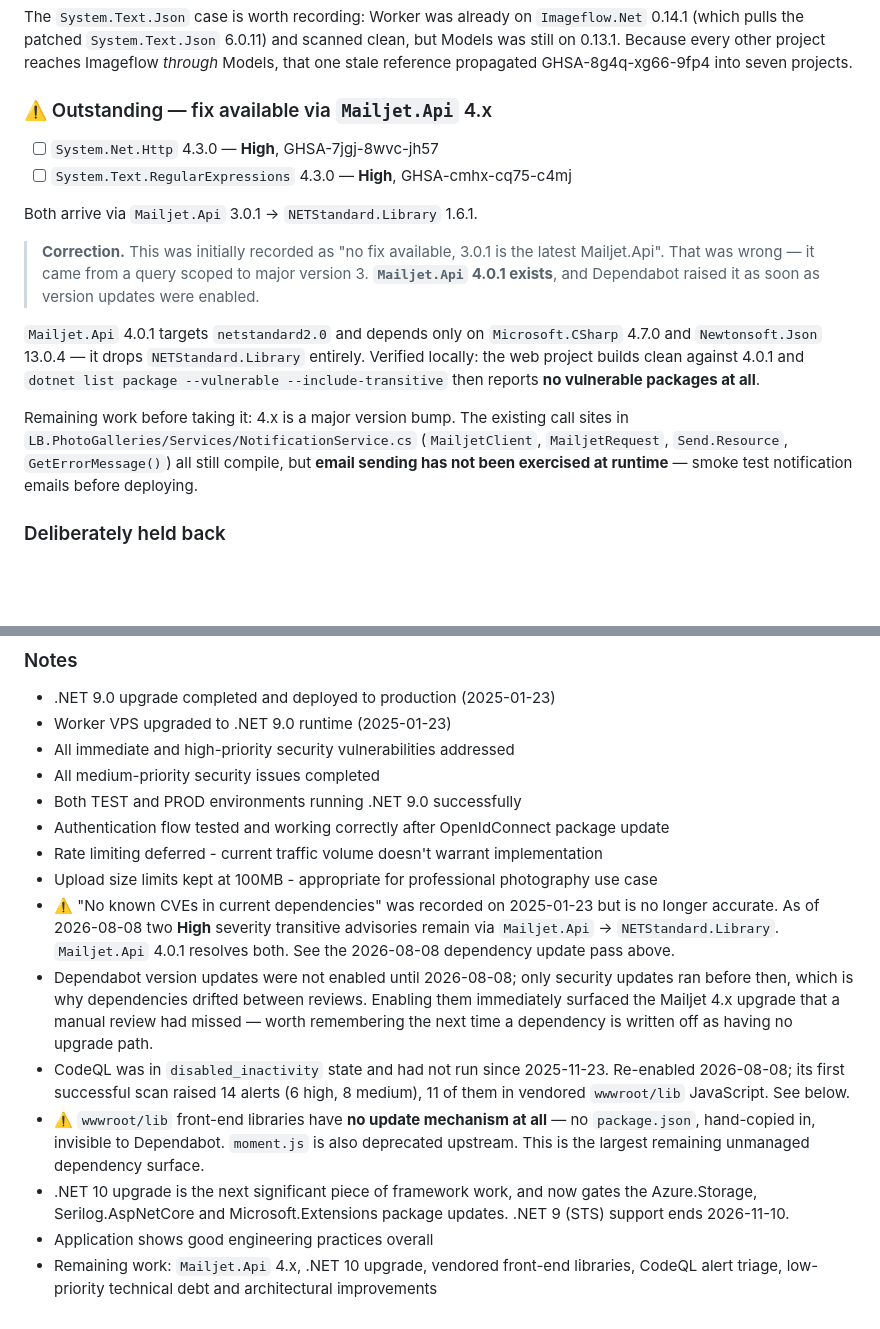
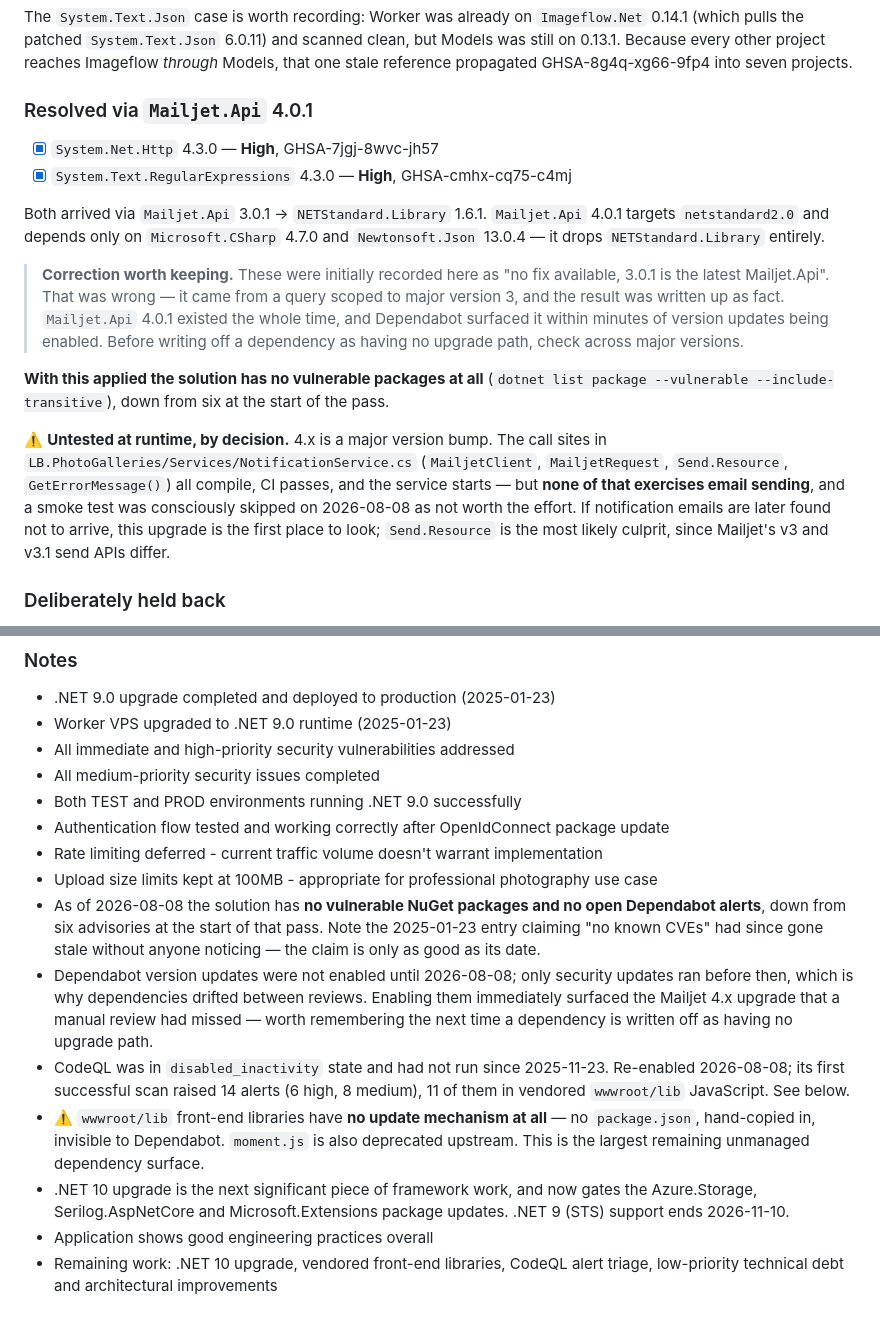
Before and after one commit to londonbikers/PhotoGalleries, a Markdown page: SECURITY-CHECKLIST.md, 2 parts joined by grey strips. Rendered like a GitHub page; blank space fills up the shorter version.

Commit message:
Mark Mailjet 4.x resolved; record skipped email smoke test
The Mailjet section still read as "Outstanding" and instructed a smoke
test before deploying, but 4.0.1 merged in 1a9d7e7 and is already on TEST.
Stale entries like this are what caused the Imageflow.Net miss recorded
above, where a bump marked complete had only been applied to Worker.

Both transitive High advisories are now marked resolved, and the solution
has no vulnerable packages and no open Dependabot alerts.

The email smoke test was consciously skipped on 2026-08-08 as not worth
the effort. Recorded as a decision rather than dropped silently, with a
pointer to Send.Resource as the first place to look if notification
emails are later found not to arrive - Mailjet's v3 and v3.1 send APIs
differ, and nothing in the build, CI or service restart exercises email
sending.

Kept the note about the original "no fix available" error, since the
lesson generalises: that claim came from a query scoped to one major
version and was written up as fact.

Co-Authored-By: Claude Opus 5 (1M context) <noreply@anthropic.com>

```diff
--- a/SECURITY-CHECKLIST.md
+++ b/SECURITY-CHECKLIST.md
@@ -195,26 +195,30 @@ pulls the patched `System.Text.Json` 6.0.11) and scanned clean, but Models was s
 every other project reaches Imageflow *through* Models, that one stale reference propagated
 GHSA-8g4q-xg66-9fp4 into seven projects.
 
-### ⚠️ Outstanding — fix available via `Mailjet.Api` 4.x
+### Resolved via `Mailjet.Api` 4.0.1
 
-- [ ] `System.Net.Http` 4.3.0 — **High**, GHSA-7jgj-8wvc-jh57
-- [ ] `System.Text.RegularExpressions` 4.3.0 — **High**, GHSA-cmhx-cq75-c4mj
+- [x] `System.Net.Http` 4.3.0 — **High**, GHSA-7jgj-8wvc-jh57
+- [x] `System.Text.RegularExpressions` 4.3.0 — **High**, GHSA-cmhx-cq75-c4mj
 
-Both arrive via `Mailjet.Api` 3.0.1 → `NETStandard.Library` 1.6.1.
+Both arrived via `Mailjet.Api` 3.0.1 → `NETStandard.Library` 1.6.1. `Mailjet.Api` 4.0.1 targets
+`netstandard2.0` and depends only on `Microsoft.CSharp` 4.7.0 and `Newtonsoft.Json` 13.0.4 — it drops
+`NETStandard.Library` entirely.
 
-> **Correction.** This was initially recorded as "no fix available, 3.0.1 is the latest Mailjet.Api".
-> That was wrong — it came from a query scoped to major version 3. **`Mailjet.Api` 4.0.1 exists**, and
-> Dependabot raised it as soon as version updates were enabled.
+> **Correction worth keeping.** These were initially recorded here as "no fix available, 3.0.1 is the
+> latest Mailjet.Api". That was wrong — it came from a query scoped to major version 3, and the result
+> was written up as fact. `Mailjet.Api` 4.0.1 existed the whole time, and Dependabot surfaced it within
+> minutes of version updates being enabled. Before writing off a dependency as having no upgrade path,
+> check across major versions.
 
-`Mailjet.Api` 4.0.1 targets `netstandard2.0` and depends only on `Microsoft.CSharp` 4.7.0 and
-`Newtonsoft.Json` 13.0.4 — it drops `NETStandard.Library` entirely. Verified locally: the web project
-builds clean against 4.0.1 and `dotnet list package --vulnerable --include-transitive` then reports
-**no vulnerable packages at all**.
+**With this applied the solution has no vulnerable packages at all** (`dotnet list package --vulnerable
+--include-transitive`), down from six at the start of the pass.
 
-Remaining work before taking it: 4.x is a major version bump. The existing call sites in
+⚠️ **Untested at runtime, by decision.** 4.x is a major version bump. The call sites in
 `LB.PhotoGalleries/Services/NotificationService.cs` (`MailjetClient`, `MailjetRequest`, `Send.Resource`,
-`GetErrorMessage()`) all still compile, but **email sending has not been exercised at runtime** — smoke
-test notification emails before deploying.
+`GetErrorMessage()`) all compile, CI passes, and the service starts — but **none of that exercises email
+sending**, and a smoke test was consciously skipped on 2026-08-08 as not worth the effort. If
+notification emails are later found not to arrive, this upgrade is the first place to look;
+`Send.Resource` is the most likely culprit, since Mailjet's v3 and v3.1 send APIs differ.
 
 ### Deliberately held back
 
@@ -343,9 +347,9 @@ against a live Cosmos instance.
 - Authentication flow tested and working correctly after OpenIdConnect package update
 - Rate limiting deferred - current traffic volume doesn't warrant implementation
 - Upload size limits kept at 100MB - appropriate for professional photography use case
-- ⚠️ "No known CVEs in current dependencies" was recorded on 2025-01-23 but is no longer accurate. As of
-  2026-08-08 two **High** severity transitive advisories remain via `Mailjet.Api` → `NETStandard.Library`.
-  `Mailjet.Api` 4.0.1 resolves both. See the 2026-08-08 dependency update pass above.
+- As of 2026-08-08 the solution has **no vulnerable NuGet packages and no open Dependabot alerts**, down
+  from six advisories at the start of that pass. Note the 2025-01-23 entry claiming "no known CVEs" had
+  since gone stale without anyone noticing — the claim is only as good as its date.
 - Dependabot version updates were not enabled until 2026-08-08; only security updates ran before then,
   which is why dependencies drifted between reviews. Enabling them immediately surfaced the Mailjet 4.x
   upgrade that a manual review had missed — worth remembering the next time a dependency is written off
@@ -359,5 +363,5 @@ against a live Cosmos instance.
 - .NET 10 upgrade is the next significant piece of framework work, and now gates the Azure.Storage,
   Serilog.AspNetCore and Microsoft.Extensions package updates. .NET 9 (STS) support ends 2026-11-10.
 - Application shows good engineering practices overall
-- Remaining work: `Mailjet.Api` 4.x, .NET 10 upgrade, vendored front-end libraries, CodeQL alert triage,
-  low-priority technical debt and architectural improvements
+- Remaining work: .NET 10 upgrade, vendored front-end libraries, CodeQL alert triage, low-priority
+  technical debt and architectural improvements
```
